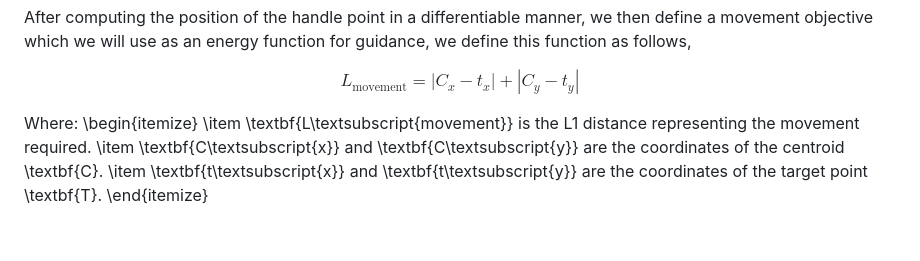
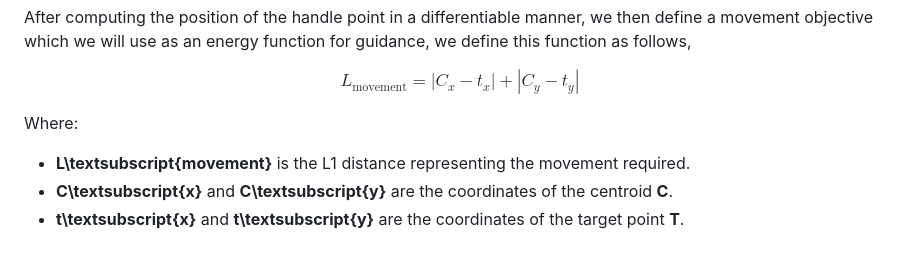
Before and after one commit to AniSundar18/DragGuidance, a Markdown page: README.md, the part around the change. Rendered like a GitHub page.

```diff
--- a/README.md
+++ b/README.md
@@ -59,8 +59,6 @@ L_{\text{movement}} = |C_x - t_x| + |C_y - t_y|
 $$
 
 Where:
-\begin{itemize}
-    \item \textbf{L\textsubscript{movement}} is the L1 distance representing the movement required.
-    \item \textbf{C\textsubscript{x}} and \textbf{C\textsubscript{y}} are the coordinates of the centroid \textbf{C}.
-    \item \textbf{t\textsubscript{x}} and \textbf{t\textsubscript{y}} are the coordinates of the target point \textbf{T}.
-\end{itemize}
+- **L\textsubscript{movement}** is the L1 distance representing the movement required.
+- **C\textsubscript{x}** and **C\textsubscript{y}** are the coordinates of the centroid **C**.
+- **t\textsubscript{x}** and **t\textsubscript{y}** are the coordinates of the target point **T**.
```
